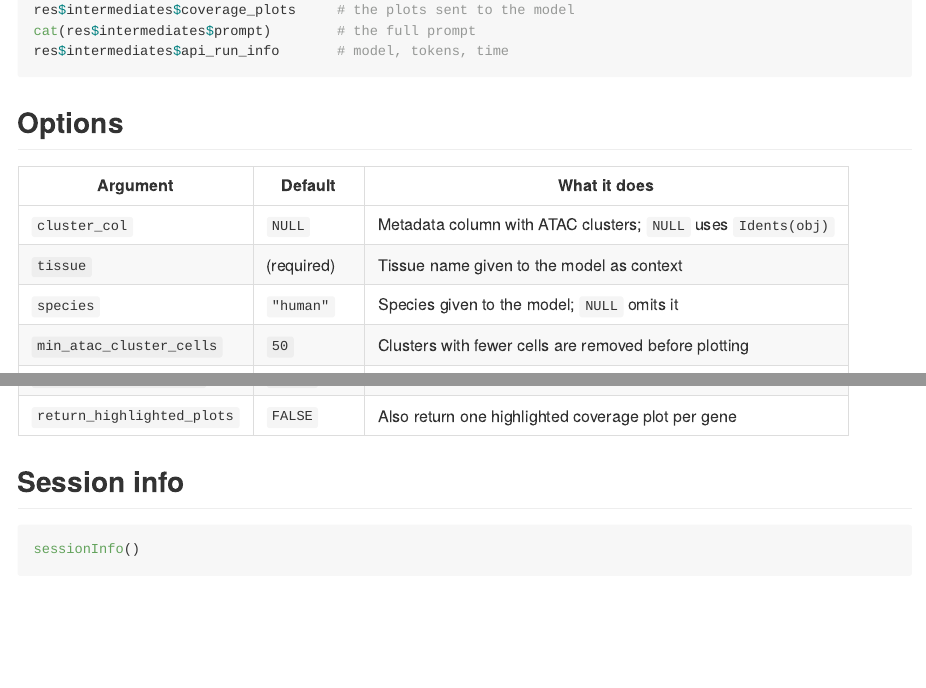
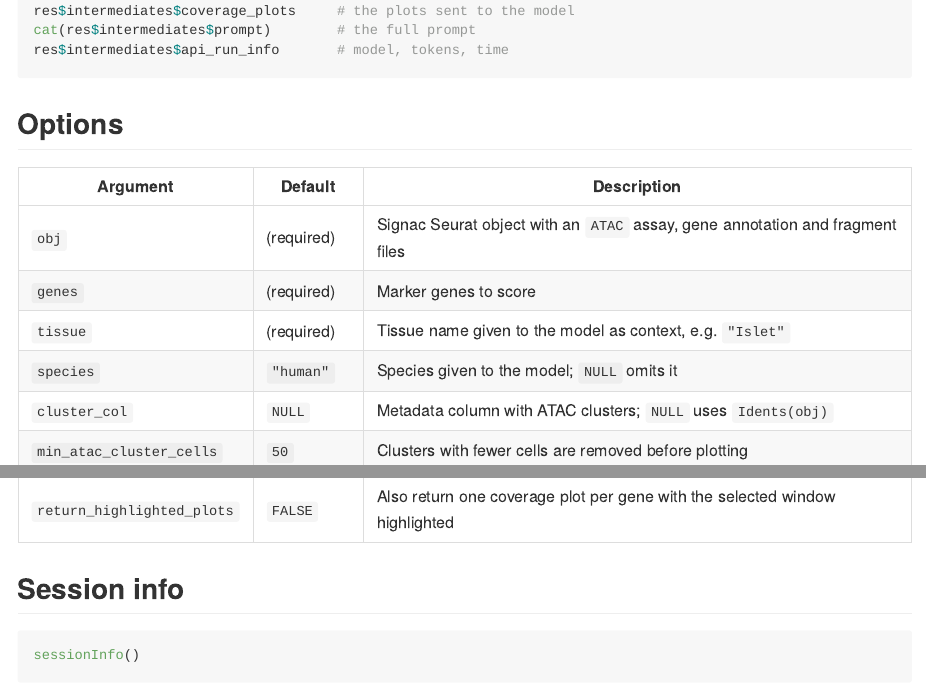
Before and after one commit to beijie02/VIGAT, an R Markdown document (vignettes/VIGAT.Rmd): the page in a window 1100 px wide, from 10770 px down before the commit and from 10740 px down after it, so that both start at the same text, and a second part further down, joined at a grey line. The pictures show the output file docs/articles/VIGAT.md that the author committed with the source, drawn offline in the style of GitHub.

Commit message:
Unify argument tables in README and vignette

```diff
--- a/vignettes/VIGAT.Rmd
+++ b/vignettes/VIGAT.Rmd
@@ -447,10 +447,12 @@ res$intermediates$api_run_info       # model, tokens, time
 
 ## Options
 
-| Argument | Default | What it does |
+| Argument | Default | Description |
 |---|---|---|
+| `obj` | (required) | Signac Seurat object with an `ATAC` assay, gene annotation and fragment files |
+| `genes` | (required) | Marker genes to score |
+| `tissue` | (required) | Tissue name given to the model as context, e.g. `"Islet"` |
+| `species` | `"human"` | Species given to the model; `NULL` omits it |
 | `cluster_col` | `NULL` | Metadata column with ATAC clusters; `NULL` uses `Idents(obj)` |
-| `tissue` | (required) | Tissue name given to the model as context |
-| `species` | `"human"` | Species given to the model; `NULL` omits it |
 | `min_atac_cluster_cells` | `50` | Clusters with fewer cells are removed before plotting |
 | `openai_model` | `"gpt-5.5"` | OpenAI model that reads the plots |
@@ -458 +458,0 @@ res$intermediates$api_run_info       # model, tokens, time
-| `return_highlighted_plots` | `FALSE` | Also return one highlighted coverage plot per gene |
@@ -459,3 +460,4 @@ res$intermediates$api_run_info       # model, tokens, time
+| `return_highlighted_plots` | `FALSE` | Also return one coverage plot per gene with the selected window highlighted |
 
 ## Session info
 
```
Also changed, not shown: README.md, docs/articles/VIGAT.md, docs/authors.md, docs/index.md, docs/llms.txt, docs/pkgdown.yml, docs/search.json, vignettes/VIGAT.Rmd (2 more changed lines), 10 other files.
